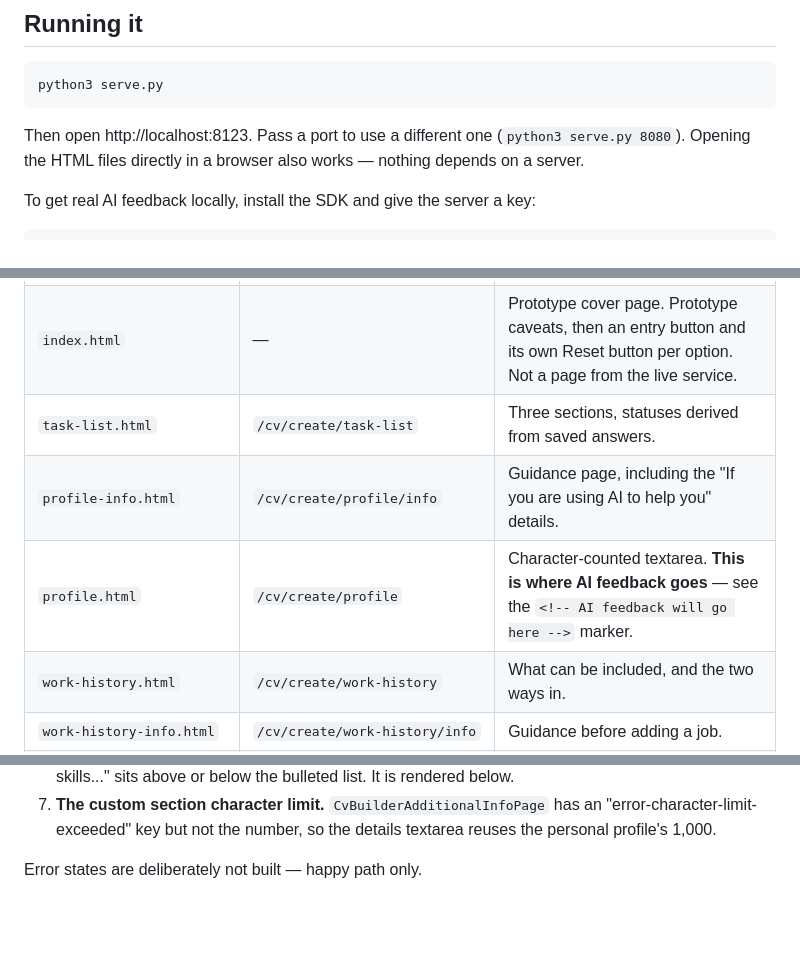
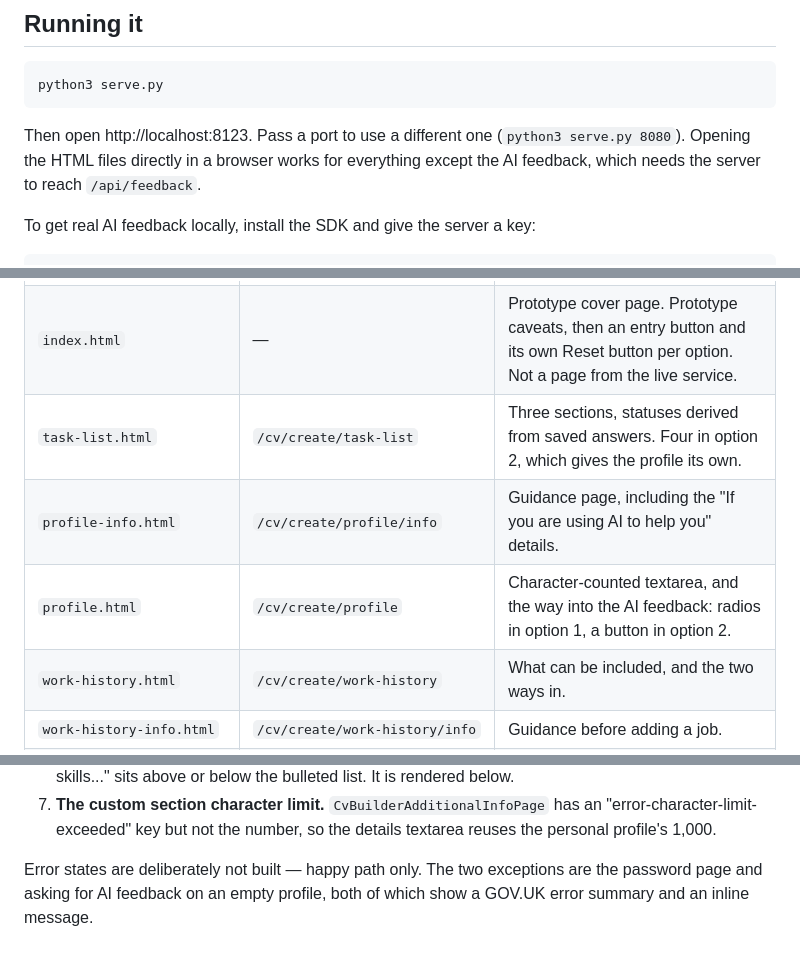
Before and after one commit to anitalai123/ai-cv-pp, a Markdown page: README.md, 3 parts joined by grey strips. Rendered like a GitHub page; blank space fills up the shorter version.

````diff
--- a/README.md
+++ b/README.md
@@ -10,8 +10,9 @@ python3 serve.py
 ```
 
 Then open http://localhost:8123. Pass a port to use a different one
-(`python3 serve.py 8080`). Opening the HTML files directly in a browser also
-works — nothing depends on a server.
+(`python3 serve.py 8080`). Opening the HTML files directly in a browser works
+for everything except the AI feedback, which needs the server to reach
+`/api/feedback`.
 
 To get real AI feedback locally, install the SDK and give the server a key:
 
@@ -42,9 +43,9 @@ development only: the deployed site is served by Vercel.
 | --- | --- | --- |
 | `password.html` | — | Prototype password gate. The password is `star`. |
 | `index.html` | — | Prototype cover page. Prototype caveats, then an entry button and its own Reset button per option. Not a page from the live service. |
-| `task-list.html` | `/cv/create/task-list` | Three sections, statuses derived from saved answers. |
+| `task-list.html` | `/cv/create/task-list` | Three sections, statuses derived from saved answers. Four in option 2, which gives the profile its own. |
 | `profile-info.html` | `/cv/create/profile/info` | Guidance page, including the "If you are using AI to help you" details. |
-| `profile.html` | `/cv/create/profile` | Character-counted textarea. **This is where AI feedback goes** — see the `<!-- AI feedback will go here -->` marker. |
+| `profile.html` | `/cv/create/profile` | Character-counted textarea, and the way into the AI feedback: radios in option 1, a button in option 2. |
 | `work-history.html` | `/cv/create/work-history` | What can be included, and the two ways in. |
 | `work-history-info.html` | `/cv/create/work-history/info` | Guidance before adding a job. |
 | `work-history-job.html` | dynamic route | Job title, employer, dates, "are you at this job now". |
@@ -218,4 +230,6 @@ and may need correcting against the real thing:
    "error-character-limit-exceeded" key but not the number, so the details
    textarea reuses the personal profile's 1,000.
 
-Error states are deliberately not built — happy path only.
+Error states are deliberately not built — happy path only. The two exceptions
+are the password page and asking for AI feedback on an empty profile, both of
+which show a GOV.UK error summary and an inline message.
````
Also changed, not shown: other parts of README.md (+40 -29 lines).
